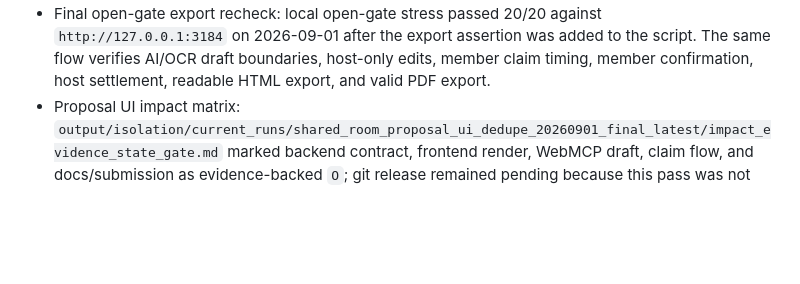
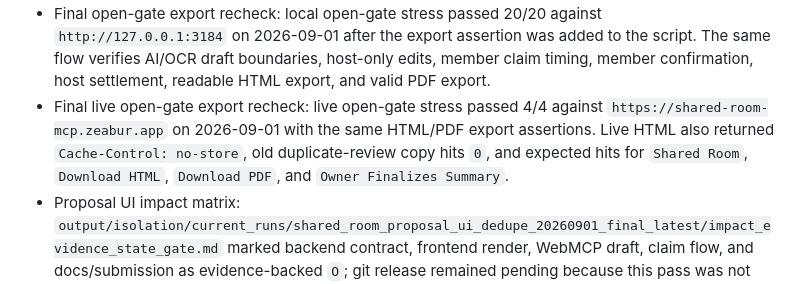
Before and after one commit to jiarong0423/shared-room-mcp, a Markdown page: docs/security/SECURITY_SCAN_EVIDENCE.md, the part around the change. Drawn GitHub-style; blank space fills up the shorter version.

Commit message:
Record final live export smoke evidence

```diff
--- a/docs/security/SECURITY_SCAN_EVIDENCE.md
+++ b/docs/security/SECURITY_SCAN_EVIDENCE.md
@@ -54,6 +54,7 @@ SAST-equivalent local code security evidence:
 - Single draft card cleanup: local contract stress passed 60/60 against `http://127.0.0.1:3178`. Each case now creates two same-type assistant drafts and verifies that only the latest pending draft remains for the host.
 - Same-card flow recheck: local open-gate stress passed 20/20 against `http://127.0.0.1:3178`. The host review UI stays on one visible card, while member claiming and settlement order remain unchanged.
 - Final open-gate export recheck: local open-gate stress passed 20/20 against `http://127.0.0.1:3184` on 2026-09-01 after the export assertion was added to the script. The same flow verifies AI/OCR draft boundaries, host-only edits, member claim timing, member confirmation, host settlement, readable HTML export, and valid PDF export.
+- Final live open-gate export recheck: live open-gate stress passed 4/4 against `https://shared-room-mcp.zeabur.app` on 2026-09-01 with the same HTML/PDF export assertions. Live HTML also returned `Cache-Control: no-store`, old duplicate-review copy hits `0`, and expected hits for `Shared Room`, `Download HTML`, `Download PDF`, and `Owner Finalizes Summary`.
 - Proposal UI impact matrix: `output/isolation/current_runs/shared_room_proposal_ui_dedupe_20260901_final_latest/impact_evidence_state_gate.md` marked backend contract, frontend render, WebMCP draft, claim flow, and docs/submission as evidence-backed `O`; git release remained pending because this pass was not committed or deployed yet.
 
 The current implementation contains no known auto-payment, card storage, order-finalization, or external booking submission path. Agents can inspect state and create bounded host-review drafts only. Parsed-item edits are host UI actions and are not exposed as WebMCP tools.
```
Also changed, not shown: docs/testing/VALIDATION_EVIDENCE.md (+1 -0 lines), 1 other file.
